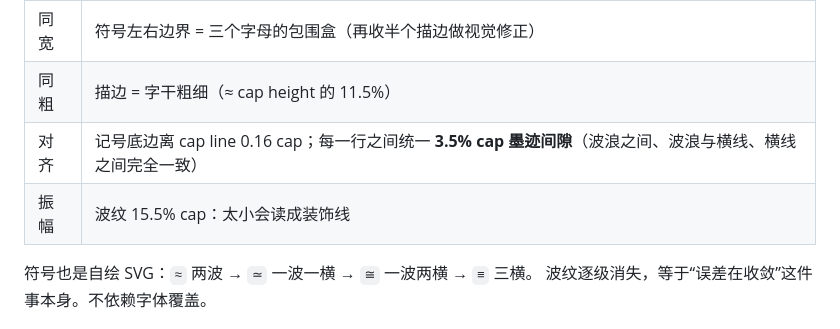
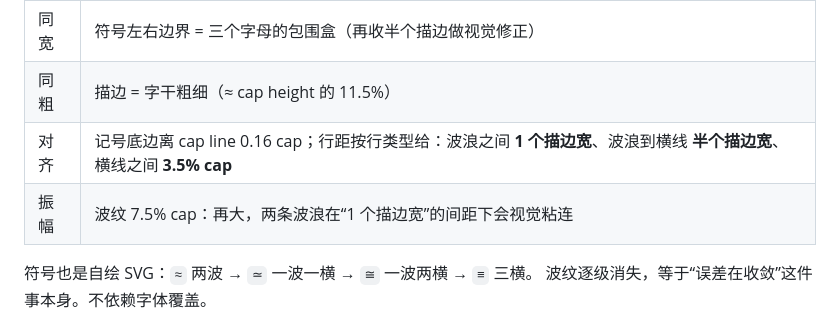
Before and after one commit to mqf080-bit/Paralllax, a Markdown page: design/grade-lab/README.md, the part around the change. Rendered like a GitHub page.

Commit message:
design(grade-lab): back to gentle waves, per-pair gaps

```diff
--- a/design/grade-lab/README.md
+++ b/design/grade-lab/README.md
@@ -30,8 +30,8 @@
 | --- | --- |
 | 同宽 | 符号左右边界 = 三个字母的包围盒（再收半个描边做视觉修正） |
 | 同粗 | 描边 = 字干粗细（≈ cap height 的 11.5%） |
-| 对齐 | 记号底边离 cap line 0.16 cap；每一行之间统一 **3.5% cap 墨迹间隙**（波浪之间、波浪与横线、横线之间完全一致） |
-| 振幅 | 波纹 15.5% cap：太小会读成装饰线 |
+| 对齐 | 记号底边离 cap line 0.16 cap；行距按行类型给：波浪之间 **1 个描边宽**、波浪到横线 **半个描边宽**、横线之间 **3.5% cap** |
+| 振幅 | 波纹 7.5% cap：再大，两条波浪在“1 个描边宽”的间距下会视觉粘连 |
 
 符号也是自绘 SVG：`≈` 两波 → `≃` 一波一横 → `≅` 一波两横 → `≡` 三横。
 波纹逐级消失，等于“误差在收敛”这件事本身。不依赖字体覆盖。
```
Also changed, not shown: prototype/FUTURE.md (+2 -2 lines), docs/ui-vr2/grade-apx.png, docs/ui-vr2/grade-cgr.png, 1 other file.
